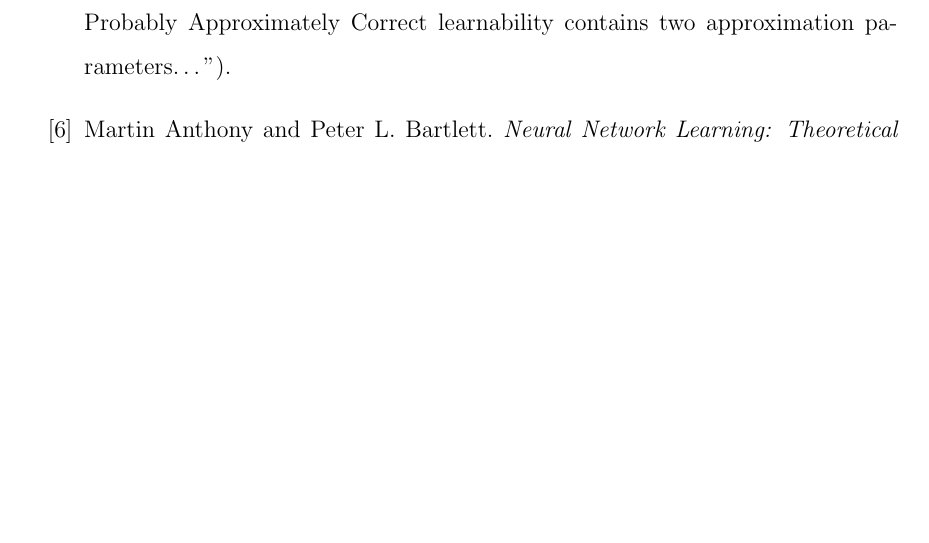
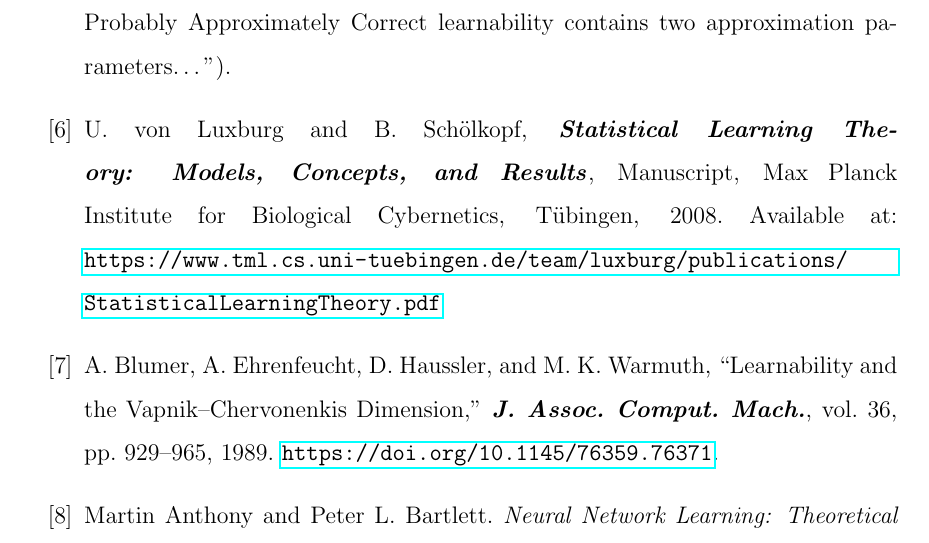
Before and after one commit to Vorashil/uom-dissertation, a LaTeX thesis (main.tex, which reads bibliography/index.tex): part of page 79 of 80 before the commit and part of page 79 of 81 after it, cut so that both start at the same text, the shorter picture padded with empty space. Compiled offline with pdfLaTeX.

Commit message:
added new bibitems

```diff
--- a/bibliography/index.tex
+++ b/bibliography/index.tex
@@ -25,6 +25,19 @@
     Cambridge University Press, 2014.
     See \S3.1 (PAC Learning), discussion immediately after Definition~3.1
     (“The definition of Probably Approximately Correct learnability contains two approximation parameters…”).
+
+    \bibitem{StatisticalLearningTheory}
+    U.~von~Luxburg and B.~Sch{\"o}lkopf,
+    \emph{Statistical Learning Theory: Models, Concepts, and Results},
+    Manuscript, Max Planck Institute for Biological Cybernetics, T{\"u}bingen, 2008.
+    Available at: \url{https://www.tml.cs.uni-tuebingen.de/team/luxburg/publications/StatisticalLearningTheory.pdf}
+
+    \bibitem{LearnabilityDeterministic}
+    A.~Blumer, A.~Ehrenfeucht, D.~Haussler, and M.~K.~Warmuth,
+    ``Learnability and the Vapnik--Chervonenkis Dimension,''
+    \emph{J. Assoc. Comput. Mach.}, vol.~36, pp.~929--965, 1989.
+    \url{https://doi.org/10.1145/76359.76371}.
+
 
 %    \bibitem{MeasureTheoryCohn}
 %    D. L. Cohn, \textit{Measure Theory}, Birkh{\"a}user, Boston, 1980.
```
